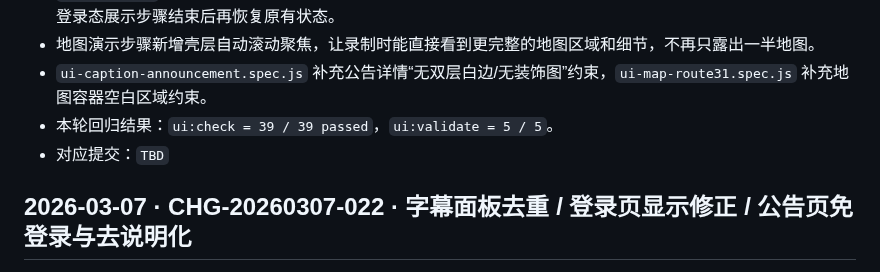
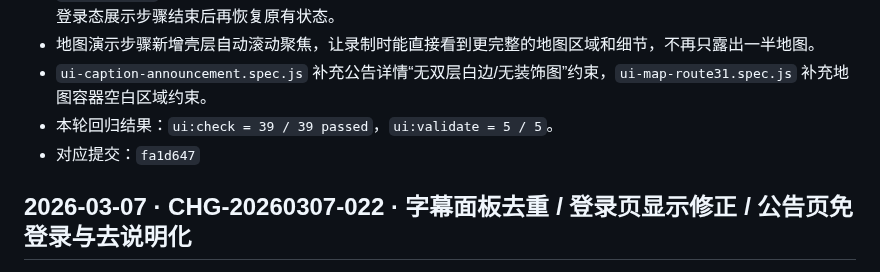
Before and after one commit to Ruler4396/bus-route-query-system, a Markdown page: docs/PROJECT_CHANGELOG.md, the part around the change. Drawn GitHub-style.

Commit message:
docs: record announcement detail polish

```diff
--- a/docs/PROJECT_CHANGELOG.md
+++ b/docs/PROJECT_CHANGELOG.md
@@ -7,7 +7,7 @@
 - 地图演示步骤新增壳层自动滚动聚焦，让录制时能直接看到更完整的地图区域和细节，不再只露出一半地图。
 - `ui-caption-announcement.spec.js` 补充公告详情“无双层白边/无装饰图”约束，`ui-map-route31.spec.js` 补充地图容器空白区域约束。
 - 本轮回归结果：`ui:check = 39 / 39 passed`，`ui:validate = 5 / 5`。
-- 对应提交：`TBD`
+- 对应提交：`fa1d647`
 
 ## 2026-03-07 · CHG-20260307-022 · 字幕面板去重 / 登录页显示修正 / 公告页免登录与去说明化
 - `accessibility.js` 为字幕提示面板增加宿主窗口复用逻辑：当页面运行在 iframe 内时，可见字幕与字幕历史会委托给壳层窗口渲染，避免偶发出现两个字幕提示面板同时显示。
```
